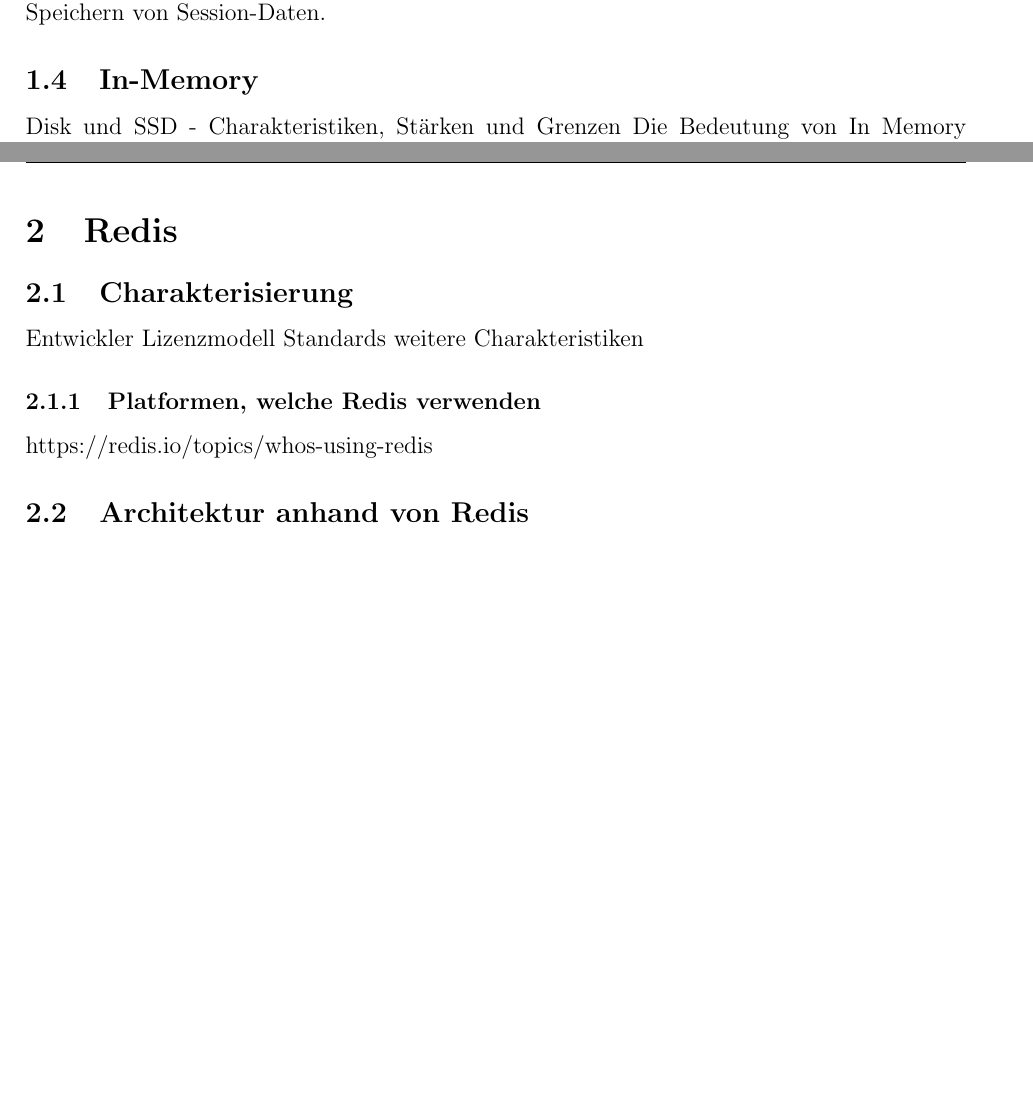
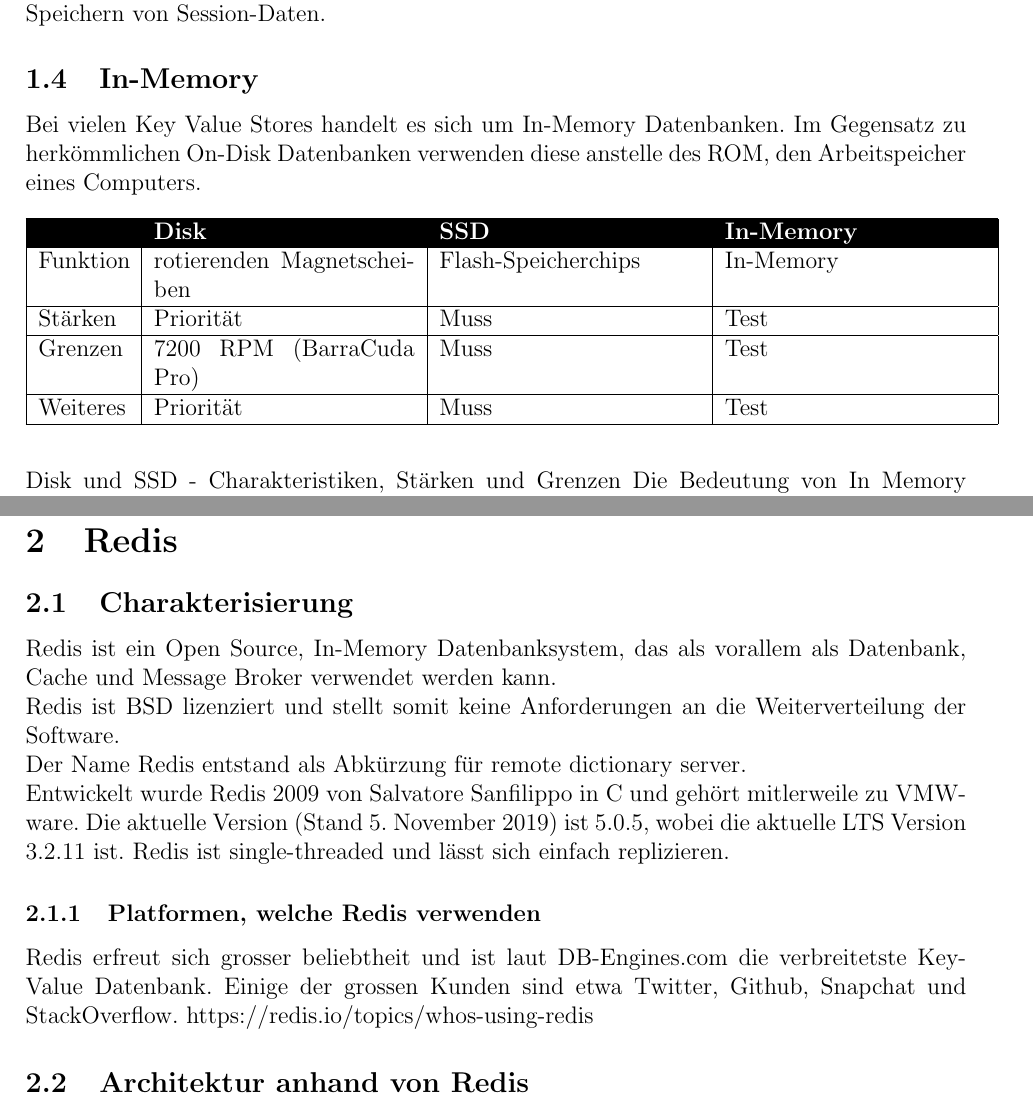
Before and after one commit to 21adrian1996/redis-intro, a LaTeX document (doc/handout.tex, which reads doc/templates/key_value.tex, doc/templates/redis.tex): two parts of pages 3 and 4 of 5 before the commit and two parts of pages 3 and 5 of 6 after it, joined at a grey line, cut so that both start at the same text, the shorter picture padded with empty space. Compiled offline with pdfLaTeX.

Commit message:
feat: add furrther infos

```diff
--- a/doc/templates/key_value.tex
+++ b/doc/templates/key_value.tex
@@ -21,6 +21,27 @@
 Überall wo schnelle Zugriffszeiten bei großen Datenmengen benötigt werden, eignen sich Key Value Stores. Typische Einsatzgebiete sind deshalb Warenkörbe in Onlineshops oder das Speichern von Session-Daten.
 
 \subsection{In-Memory}
+Bei vielen Key Value Stores handelt es sich um In-Memory Datenbanken. Im Gegensatz zu herkömmlichen On-Disk Datenbanken verwenden diese anstelle des ROM, den Arbeitspeicher eines Computers.
+
+\begin{table}[H]
+	\begin{tabular}{|p{1.6cm}|p{4.6cm}|p{4.6cm}|p{4.6cm}|}
+		\hline
+		\rowcolor{black}
+		&
+		\textcolor{white}{\textbf{Disk}} & \textcolor{white}{\textbf{SSD}} &
+		\textcolor{white}{\textbf{In-Memory}}
+		\\
+		Funktion & rotierenden Magnetscheiben & Flash-Speicherchips & In-Memory\\
+		\hline
+		Stärken & Priorität & Muss & Test \\
+		\hline
+		Grenzen & 7200 RPM (BarraCuda Pro) & Muss & Test \\
+		\hline
+		Weiteres & Priorität & Muss & Test \\
+		\hline
+	\end{tabular}
+\end{table}
+
 Disk und SSD - Charakteristiken, Stärken und Grenzen
 Die Bedeutung von In Memory Datenbanken
 
--- a/doc/templates/redis.tex
+++ b/doc/templates/redis.tex
@@ -1,10 +1,14 @@
 \section{Redis}
 \subsection{Charakterisierung}
-Entwickler
-Lizenzmodell
-Standards
-weitere Charakteristiken
+Redis ist ein Open Source, In-Memory Datenbanksystem, das als vorallem als Datenbank, Cache und Message Broker verwendet werden kann.\\
+Redis ist BSD lizenziert und stellt somit keine Anforderungen an die Weiterverteilung der Software.\\
+Der Name Redis entstand als Abkürzung für remote dictionary server.\\
+Entwickelt wurde Redis 2009 von Salvatore Sanfilippo in C und gehört mitlerweile zu VMWware. Die aktuelle Version (Stand 5. November 2019) ist 5.0.5, wobei die aktuelle LTS Version 3.2.11 ist.
+Redis ist single-threaded und lässt sich einfach replizieren.
+
 \subsubsection{Platformen, welche Redis verwenden}
+Redis erfreut sich grosser beliebtheit und ist laut DB-Engines.com die verbreitetste Key-Value Datenbank.
+Einige der grossen Kunden sind etwa Twitter, Github, Snapchat und StackOverflow.
 https://redis.io/topics/whos-using-redis
 \subsection{Architektur anhand von Redis}
 \subsection{Installation}
```
